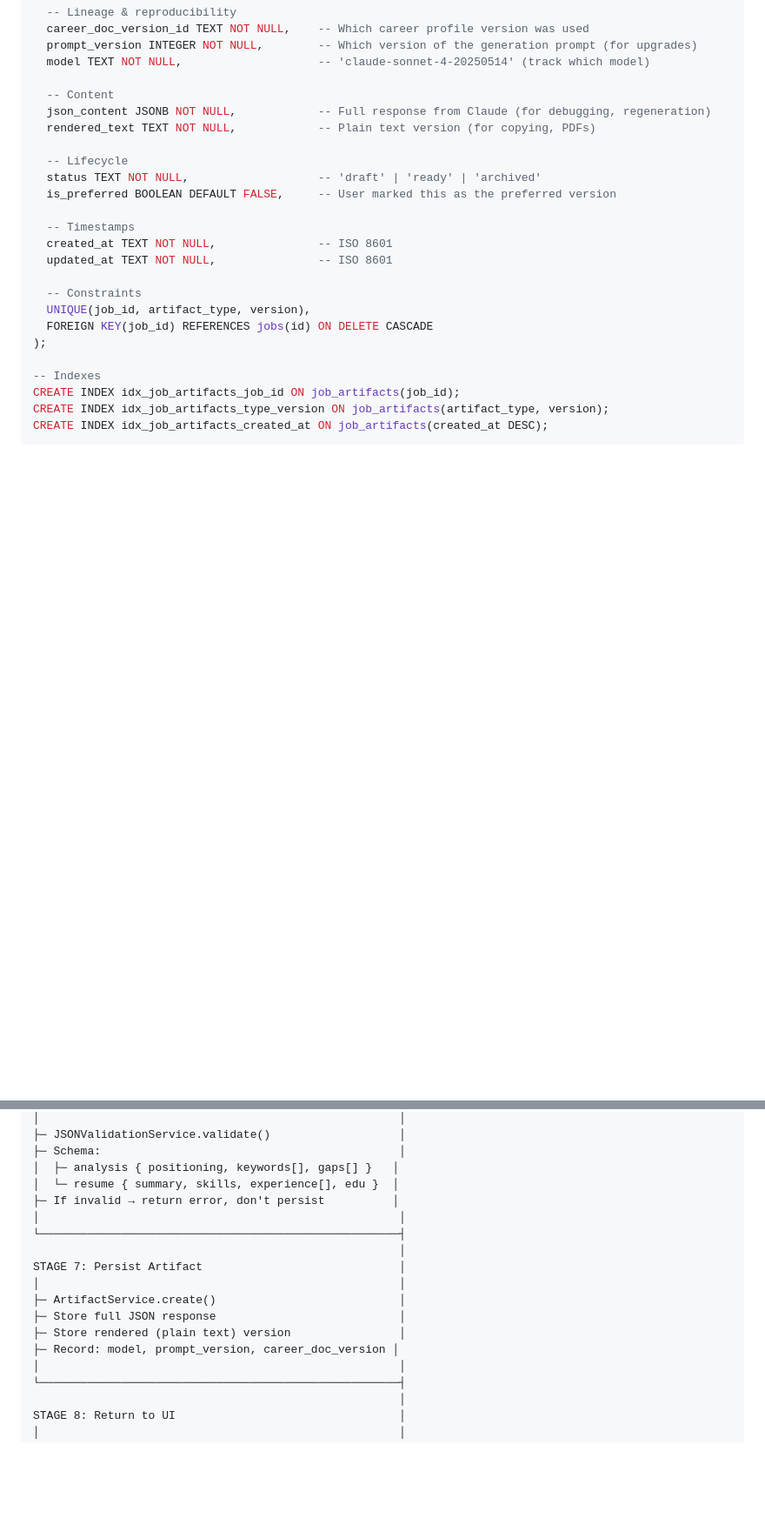
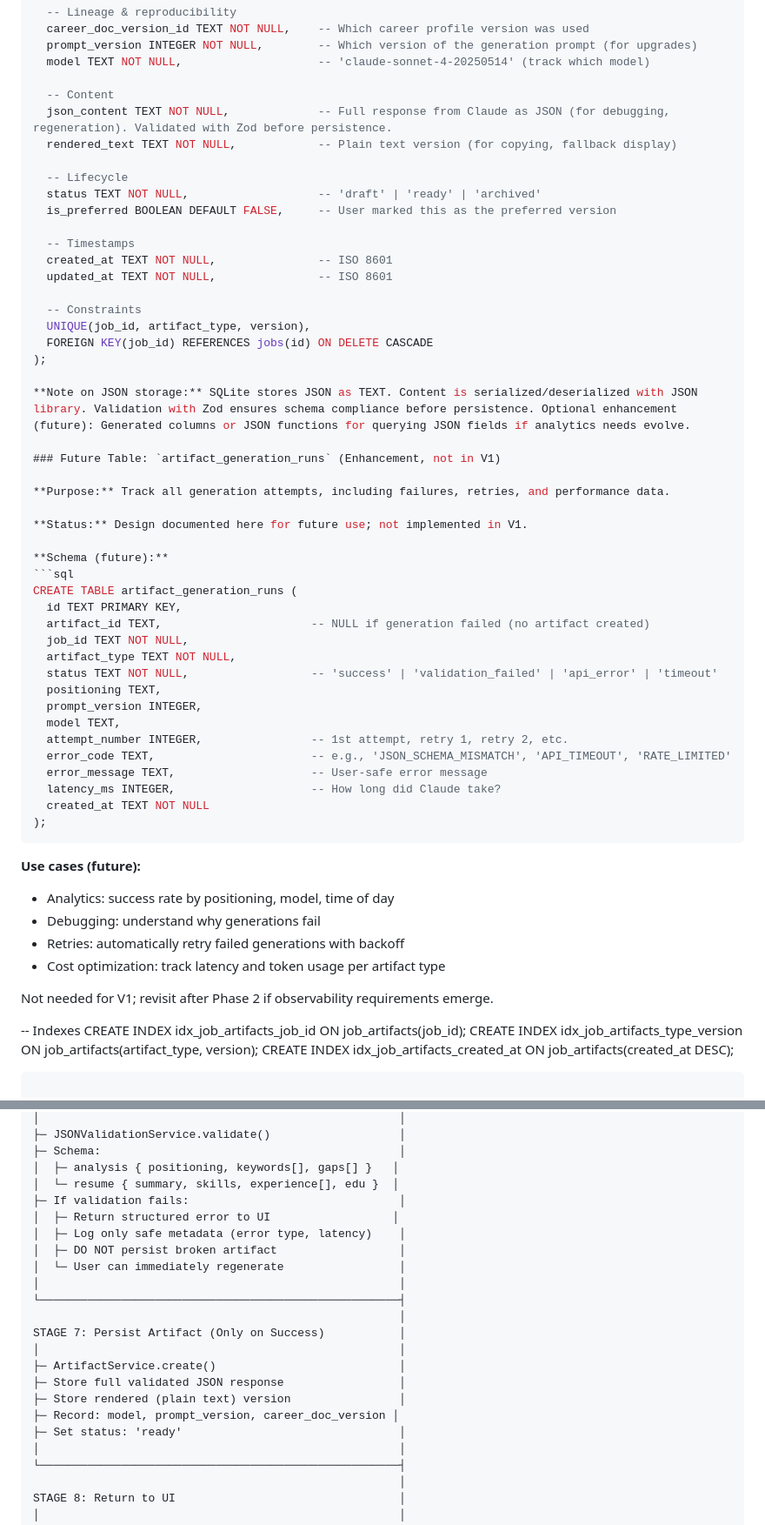
Before and after one commit to erikftaylor/jobops, a Markdown page: docs/adr/ADR-005-tailored-resume-cover-letter-generator.md, 2 parts joined by grey strips. Shown at 87% size. Drawn GitHub-style; blank space fills up the shorter version.

````diff
--- a/docs/adr/ADR-005-tailored-resume-cover-letter-generator.md
+++ b/docs/adr/ADR-005-tailored-resume-cover-letter-generator.md
@@ -344,8 +344,8 @@ CREATE TABLE job_artifacts (
   model TEXT NOT NULL,                    -- 'claude-sonnet-4-20250514' (track which model)
 
   -- Content
-  json_content JSONB NOT NULL,            -- Full response from Claude (for debugging, regeneration)
-  rendered_text TEXT NOT NULL,            -- Plain text version (for copying, PDFs)
+  json_content TEXT NOT NULL,             -- Full response from Claude as JSON (for debugging, regeneration). Validated with Zod before persistence.
+  rendered_text TEXT NOT NULL,            -- Plain text version (for copying, fallback display)
 
   -- Lifecycle
   status TEXT NOT NULL,                   -- 'draft' | 'ready' | 'archived'
@@ -359,6 +359,41 @@ CREATE TABLE job_artifacts (
   UNIQUE(job_id, artifact_type, version),
   FOREIGN KEY(job_id) REFERENCES jobs(id) ON DELETE CASCADE
 );
+
+**Note on JSON storage:** SQLite stores JSON as TEXT. Content is serialized/deserialized with JSON library. Validation with Zod ensures schema compliance before persistence. Optional enhancement (future): Generated columns or JSON functions for querying JSON fields if analytics needs evolve.
+
+### Future Table: `artifact_generation_runs` (Enhancement, not in V1)
+
+**Purpose:** Track all generation attempts, including failures, retries, and performance data.
+
+**Status:** Design documented here for future use; not implemented in V1.
+
+**Schema (future):**
+```sql
+CREATE TABLE artifact_generation_runs (
+  id TEXT PRIMARY KEY,
+  artifact_id TEXT,                      -- NULL if generation failed (no artifact created)
+  job_id TEXT NOT NULL,
+  artifact_type TEXT NOT NULL,
+  status TEXT NOT NULL,                  -- 'success' | 'validation_failed' | 'api_error' | 'timeout'
+  positioning TEXT,
+  prompt_version INTEGER,
+  model TEXT,
+  attempt_number INTEGER,                -- 1st attempt, retry 1, retry 2, etc.
+  error_code TEXT,                       -- e.g., 'JSON_SCHEMA_MISMATCH', 'API_TIMEOUT', 'RATE_LIMITED'
+  error_message TEXT,                    -- User-safe error message
+  latency_ms INTEGER,                    -- How long did Claude take?
+  created_at TEXT NOT NULL
+);
+```
+
+**Use cases (future):**
+- Analytics: success rate by positioning, model, time of day
+- Debugging: understand why generations fail
+- Retries: automatically retry failed generations with backoff
+- Cost optimization: track latency and token usage per artifact type
+
+Not needed for V1; revisit after Phase 2 if observability requirements emerge.
 
 -- Indexes
 CREATE INDEX idx_job_artifacts_job_id ON job_artifacts(job_id);
@@ -634,16 +669,21 @@ STAGE 6: Validate JSON Response                       │
 ├─ Schema:                                            │
 │  ├─ analysis { positioning, keywords[], gaps[] }   │
 │  └─ resume { summary, skills, experience[], edu }  │
-├─ If invalid → return error, don't persist          │
+├─ If validation fails:                               │
+│  ├─ Return structured error to UI                  │
+│  ├─ Log only safe metadata (error type, latency)    │
+│  ├─ DO NOT persist broken artifact                  │
+│  └─ User can immediately regenerate                 │
 │                                                     │
 └─────────────────────────────────────────────────────┤
                                                       │
-STAGE 7: Persist Artifact                             │
+STAGE 7: Persist Artifact (Only on Success)           │
 │                                                     │
 ├─ ArtifactService.create()                           │
-├─ Store full JSON response                           │
+├─ Store full validated JSON response                 │
 ├─ Store rendered (plain text) version                │
 ├─ Record: model, prompt_version, career_doc_version │
+├─ Set status: 'ready'                                │
 │                                                     │
 └─────────────────────────────────────────────────────┤
                                                       │
````
Also changed, not shown: other parts of docs/adr/ADR-005-tailored-resume-cover-letter-generator.md (+95 -43 lines).
